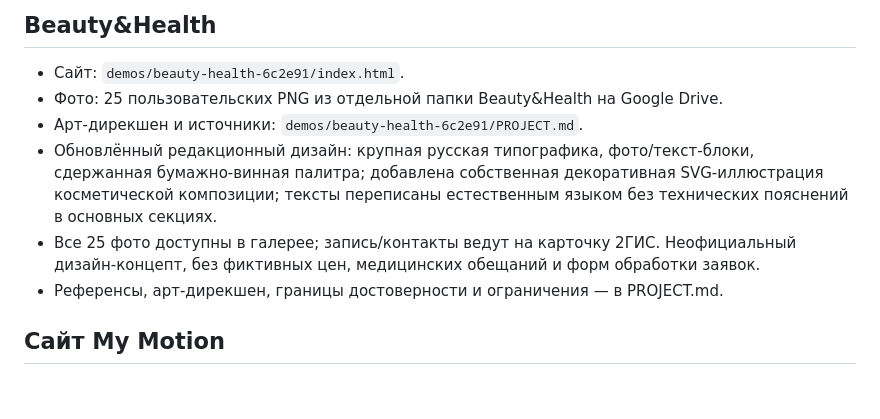
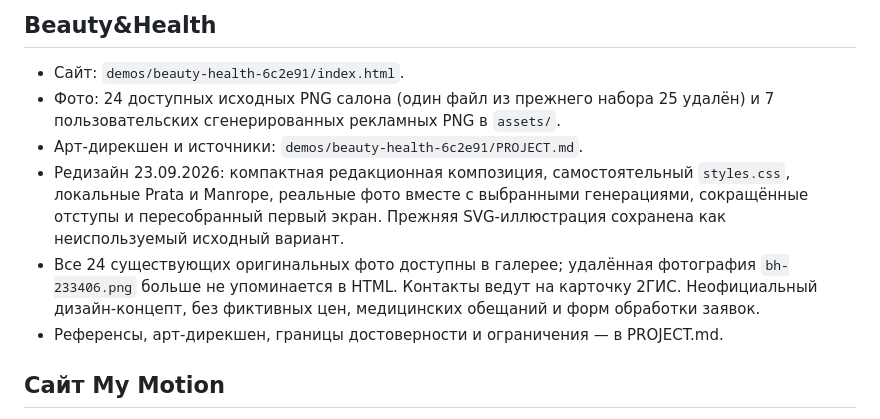
Before and after one commit to mobigametim-bit/kaliningrad-web-studio, a Markdown page: README.md, the part around the change. Drawn GitHub-style; blank space fills up the shorter version.

Commit message:
Update studio README for Beauty&Health editorial redesign and gallery count

```diff
--- a/README.md
+++ b/README.md
@@ -12,10 +12,10 @@
 
 ## Beauty&Health
 - Сайт: `demos/beauty-health-6c2e91/index.html`.
-- Фото: 25 пользовательских PNG из отдельной папки Beauty&Health на Google Drive.
+- Фото: 24 доступных исходных PNG салона (один файл из прежнего набора 25 удалён) и 7 пользовательских сгенерированных рекламных PNG в `assets/`.
 - Арт-дирекшен и источники: `demos/beauty-health-6c2e91/PROJECT.md`.
-- Обновлённый редакционный дизайн: крупная русская типографика, фото/текст-блоки, сдержанная бумажно-винная палитра; добавлена собственная декоративная SVG-иллюстрация косметической композиции; тексты переписаны естественным языком без технических пояснений в основных секциях.
-- Все 25 фото доступны в галерее; запись/контакты ведут на карточку 2ГИС. Неофициальный дизайн-концепт, без фиктивных цен, медицинских обещаний и форм обработки заявок.
+- Редизайн 23.09.2026: компактная редакционная композиция, самостоятельный `styles.css`, локальные Prata и Manrope, реальные фото вместе с выбранными генерациями, сокращённые отступы и пересобранный первый экран. Прежняя SVG-иллюстрация сохранена как неиспользуемый исходный вариант.
+- Все 24 существующих оригинальных фото доступны в галерее; удалённая фотография `bh-233406.png` больше не упоминается в HTML. Контакты ведут на карточку 2ГИС. Неофициальный дизайн-концепт, без фиктивных цен, медицинских обещаний и форм обработки заявок.
 - Референсы, арт-дирекшен, границы достоверности и ограничения — в PROJECT.md.
 
 ## Сайт My Motion
```
